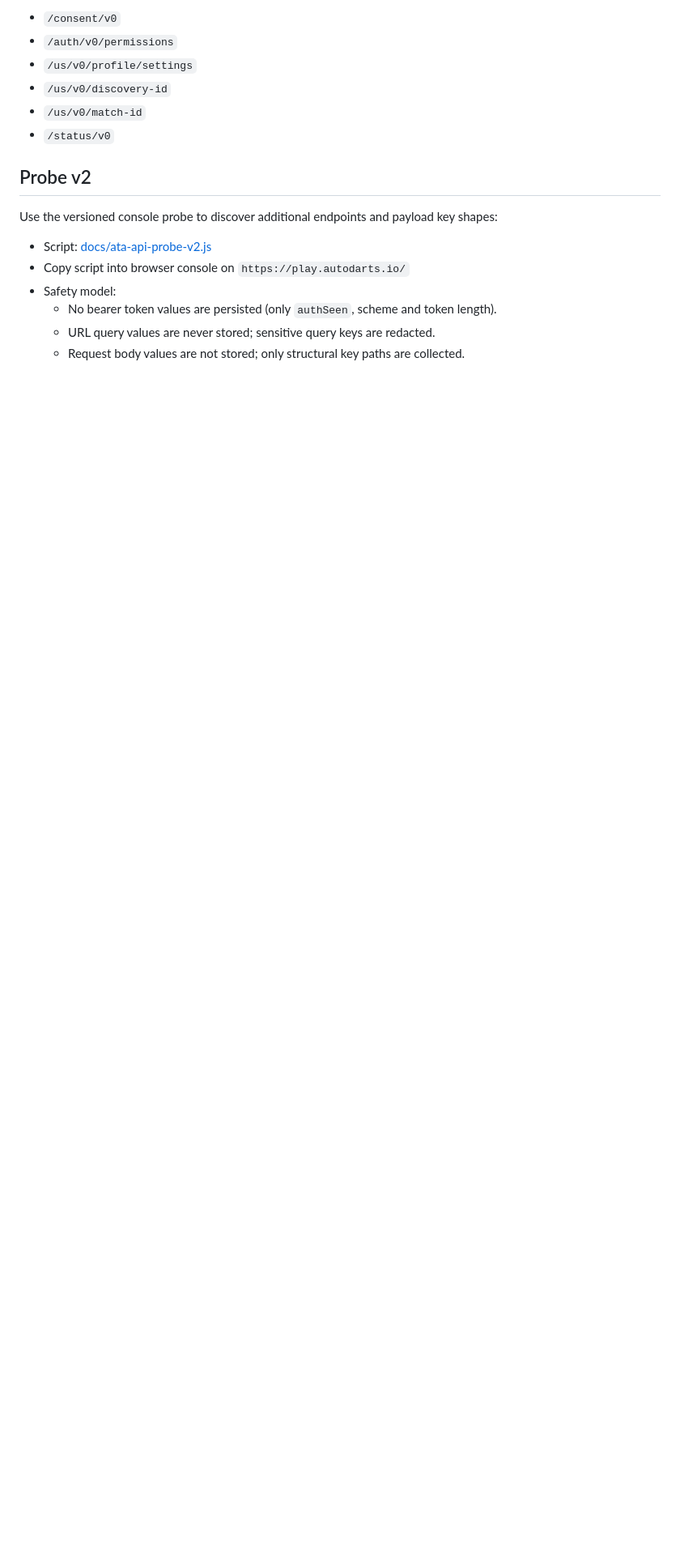
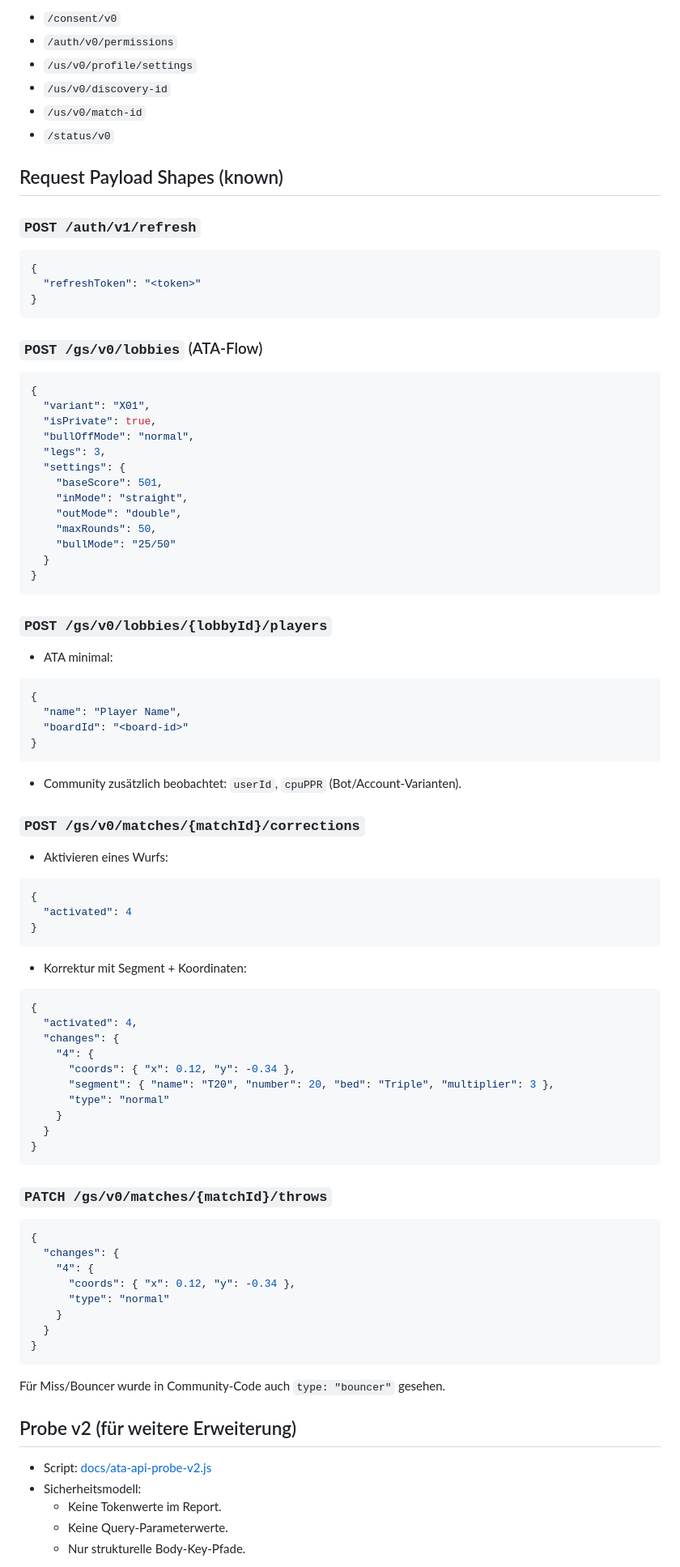
Before and after one commit to thomasasen/autodarts_local_tournament, a Markdown page: docs/autodarts-api-capabilities.md, the part around one of its changes. Shown at 81% size. GitHub-like rendering; blank space fills up the shorter version.

````diff
--- a/docs/autodarts-api-capabilities.md
+++ b/docs/autodarts-api-capabilities.md
@@ -49,13 +66,79 @@ These were seen in HAR traces mainly as CORS preflight and should not be interpr
 - `/us/v0/match-id`
 - `/status/v0`
 
-## Probe v2
-Use the versioned console probe to discover additional endpoints and payload key shapes:
+## Request Payload Shapes (known)
+### `POST /auth/v1/refresh`
+```json
+{
+  "refreshToken": "<token>"
+}
+```
 
+### `POST /gs/v0/lobbies` (ATA-Flow)
+```json
+{
+  "variant": "X01",
+  "isPrivate": true,
+  "bullOffMode": "normal",
+  "legs": 3,
+  "settings": {
+    "baseScore": 501,
+    "inMode": "straight",
+    "outMode": "double",
+    "maxRounds": 50,
+    "bullMode": "25/50"
+  }
+}
+```
+
+### `POST /gs/v0/lobbies/{lobbyId}/players`
+- ATA minimal:
+```json
+{
+  "name": "Player Name",
+  "boardId": "<board-id>"
+}
+```
+- Community zusätzlich beobachtet: `userId`, `cpuPPR` (Bot/Account-Varianten).
+
+### `POST /gs/v0/matches/{matchId}/corrections`
+- Aktivieren eines Wurfs:
+```json
+{
+  "activated": 4
+}
+```
+- Korrektur mit Segment + Koordinaten:
+```json
+{
+  "activated": 4,
+  "changes": {
+    "4": {
+      "coords": { "x": 0.12, "y": -0.34 },
+      "segment": { "name": "T20", "number": 20, "bed": "Triple", "multiplier": 3 },
+      "type": "normal"
+    }
+  }
+}
+```
+
+### `PATCH /gs/v0/matches/{matchId}/throws`
+```json
+{
+  "changes": {
+    "4": {
+      "coords": { "x": 0.12, "y": -0.34 },
+      "type": "normal"
+    }
+  }
+}
+```
+Für Miss/Bouncer wurde in Community-Code auch `type: "bouncer"` gesehen.
+
+## Probe v2 (für weitere Erweiterung)
 - Script: [docs/ata-api-probe-v2.js](./ata-api-probe-v2.js)
-- Copy script into browser console on `https://play.autodarts.io/`
-- Safety model:
-  - No bearer token values are persisted (only `authSeen`, scheme and token length).
-  - URL query values are never stored; sensitive query keys are redacted.
-  - Request body values are not stored; only structural key paths are collected.
+- Sicherheitsmodell:
+  - Keine Tokenwerte im Report.
+  - Keine Query-Parameterwerte.
+  - Nur strukturelle Body-Key-Pfade.
 
````
Also changed, not shown: other parts of docs/autodarts-api-capabilities.md (+77 -48 lines), docs/changelog.md (+1 -0 lines).
